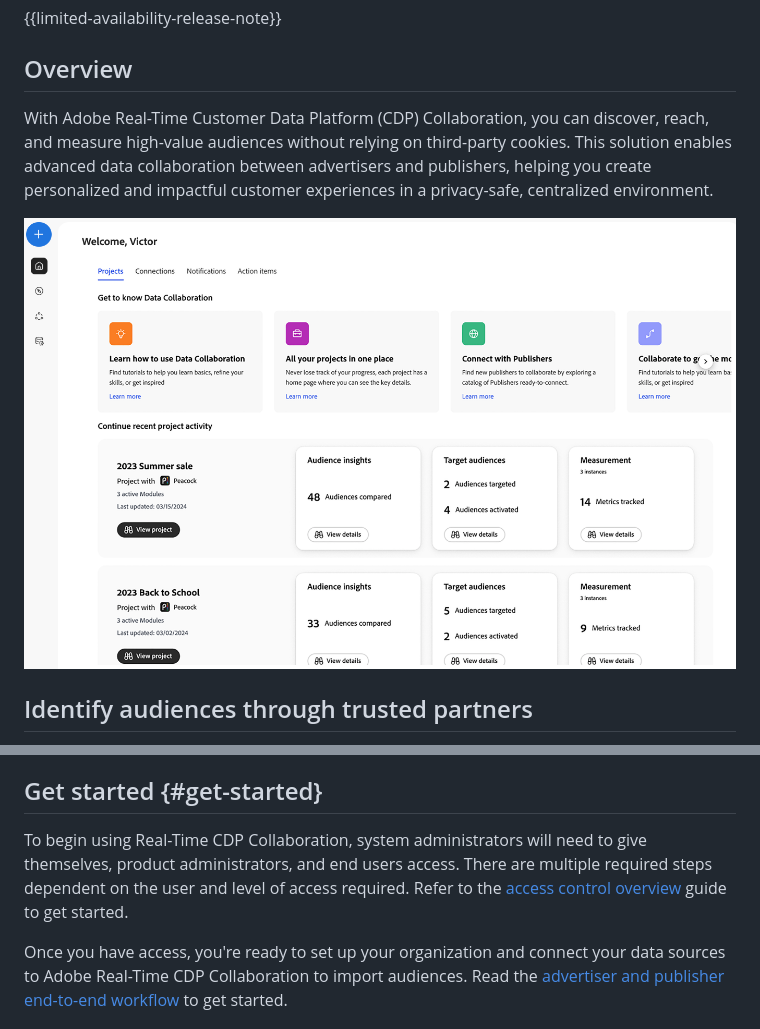
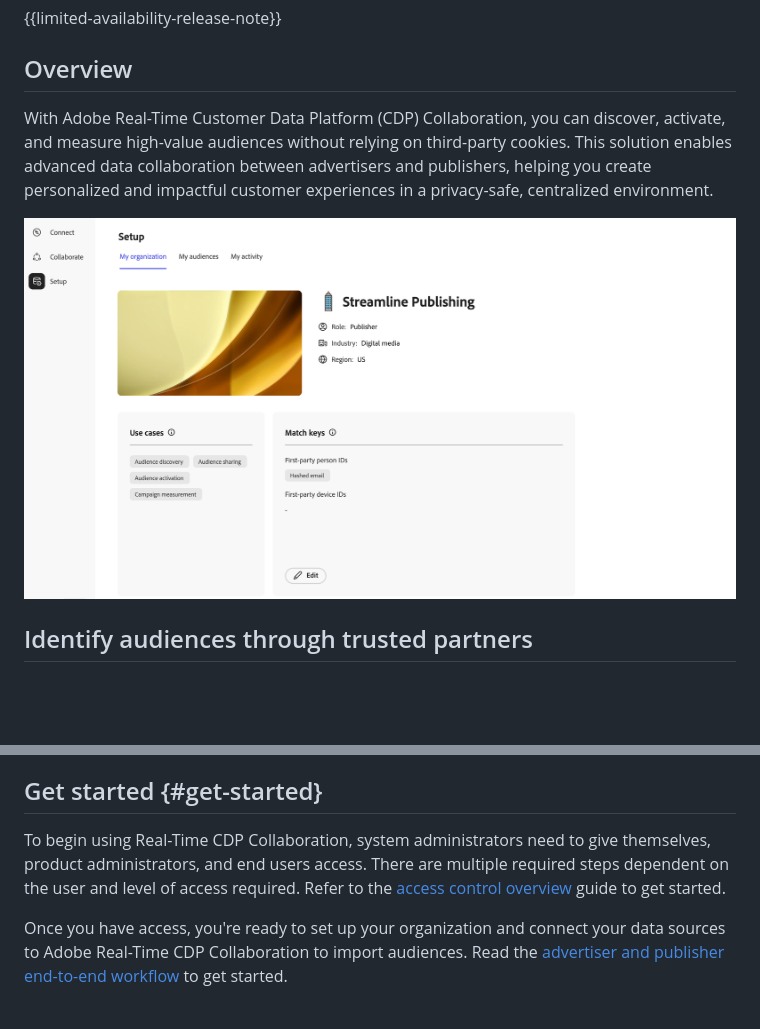
Before and after one commit to AdobeDocs/real-time-cdp-collaboration.en, a Markdown page: help/guide/home.md, 2 parts joined by grey strips. Drawn GitHub-style; pictures changed too: help/assets/overview/homepage.png; blank space fills up the shorter version.

Commit message:
further LGA updates

```diff
--- a/help/guide/home.md
+++ b/help/guide/home.md
@@ -11,7 +11,7 @@ exl-id: 3128c1ea-8549-474e-adce-49b9b6802527
 
 ## Overview
 
-With Adobe Real-Time Customer Data Platform (CDP) Collaboration, you can discover, reach, and measure high-value audiences without relying on third-party cookies. This solution enables advanced data collaboration between advertisers and publishers, helping you create personalized and impactful customer experiences in a privacy-safe, centralized environment.
+With Adobe Real-Time Customer Data Platform (CDP) Collaboration, you can discover, activate, and measure high-value audiences without relying on third-party cookies. This solution enables advanced data collaboration between advertisers and publishers, helping you create personalized and impactful customer experiences in a privacy-safe, centralized environment.
 
 ![Real-Time CDP Collaboration homepage](/help/assets/overview/homepage.png)
 
@@ -47,7 +47,7 @@ Trusted by leading global brands, Adobe brings a strong foundation in identity,
 
 ## Get started {#get-started}
 
-To begin using Real-Time CDP Collaboration, system administrators will need to give themselves, product administrators, and end users access. There are multiple required steps dependent on the user and level of access required. Refer to the [access control overview](/help/guide/permissions/overview.md) guide to get started.
+To begin using Real-Time CDP Collaboration, system administrators need to give themselves, product administrators, and end users access. There are multiple required steps dependent on the user and level of access required. Refer to the [access control overview](/help/guide/permissions/overview.md) guide to get started.
 
 Once you have access, you're ready to set up your organization and connect your data sources to Adobe Real-Time CDP Collaboration to import audiences. Read the [advertiser and publisher end-to-end workflow](/help/guide/end-to-end-workflow.md) to get started.
 
```
Also changed, not shown: 2 other files.
